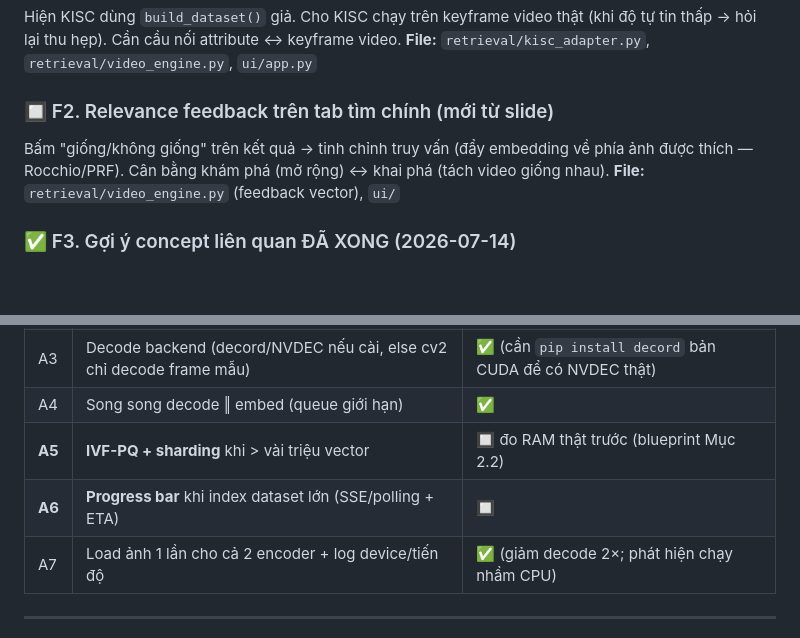
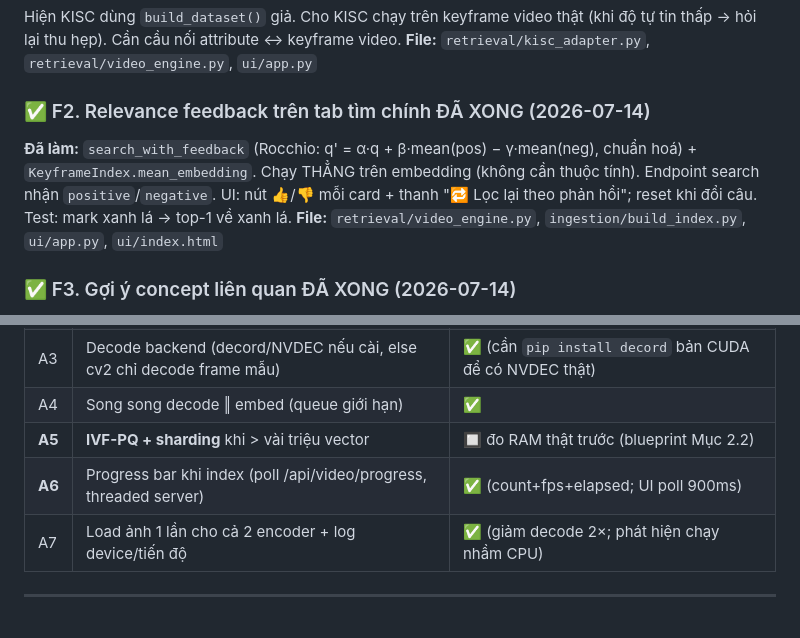
Before and after one commit to sai-ctruong/Rewind, a Markdown page: TASKS.md, 2 parts joined by grey strips. Drawn GitHub-style; blank space fills up the shorter version.

Commit message:
docs: danh dau F2 (relevance feedback) + A6 (progress bar) xong

```diff
--- a/TASKS.md
+++ b/TASKS.md
@@ -110,10 +110,12 @@ Hiện KISC dùng `build_dataset()` giả. Cho KISC chạy trên keyframe video
 tin thấp → hỏi lại thu hẹp). Cần cầu nối attribute ↔ keyframe video.
 **File:** `retrieval/kisc_adapter.py`, `retrieval/video_engine.py`, `ui/app.py`
 
-### 🔲 F2. Relevance feedback trên tab tìm chính (mới từ slide)
-Bấm "giống/không giống" trên kết quả → tinh chỉnh truy vấn (đẩy embedding về phía ảnh
-được thích — Rocchio/PRF). Cân bằng khám phá (mở rộng) ↔ khai phá (tách video giống nhau).
-**File:** `retrieval/video_engine.py` (feedback vector), `ui/`
+### ✅ F2. Relevance feedback trên tab tìm chính  ĐÃ XONG (2026-07-14)
+**Đã làm:** `search_with_feedback` (Rocchio: q' = α·q + β·mean(pos) − γ·mean(neg), chuẩn
+hoá) + `KeyframeIndex.mean_embedding`. Chạy THẲNG trên embedding (không cần thuộc tính).
+Endpoint search nhận `positive`/`negative`. UI: nút 👍/👎 mỗi card + thanh "🔁 Lọc lại theo
+phản hồi"; reset khi đổi câu. Test: mark xanh lá → top-1 về xanh lá.
+**File:** `retrieval/video_engine.py`, `ingestion/build_index.py`, `ui/app.py`, `ui/index.html`
 
 ### ✅ F3. Gợi ý concept liên quan  ĐÃ XONG (2026-07-14)
 **Đã làm:** `engine.suggest_concepts()` đếm từ khoá hay gặp trong caption/OCR/ASR của
@@ -135,7 +137,7 @@ Test gợi ý + loại từ query.
 | A3 | Decode backend (decord/NVDEC nếu cài, else cv2 chỉ decode frame mẫu) | ✅ (cần `pip install decord` bản CUDA để có NVDEC thật) |
 | A4 | Song song decode ‖ embed (queue giới hạn) | ✅ |
 | **A5** | **IVF-PQ + sharding** khi > vài triệu vector | 🔲 đo RAM thật trước (blueprint Mục 2.2) |
-| **A6** | **Progress bar** khi index dataset lớn (SSE/polling + ETA) | 🔲 |
+| **A6** | Progress bar khi index (poll /api/video/progress, threaded server) | ✅ (count+fps+elapsed; UI poll 900ms) |
 | A7 | Load ảnh 1 lần cho cả 2 encoder + log device/tiến độ | ✅ (giảm decode 2×; phát hiện chạy nhầm CPU) |
 
 ---
```
